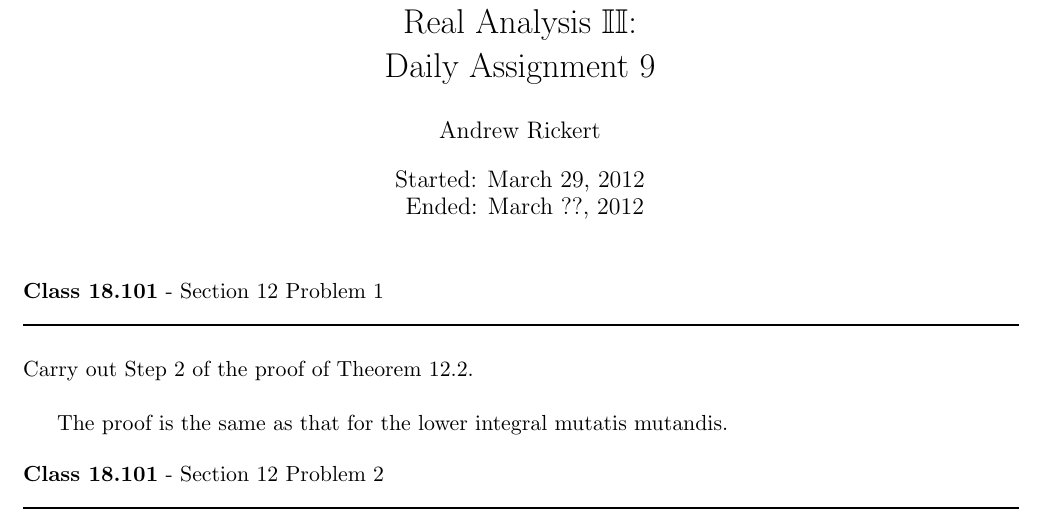
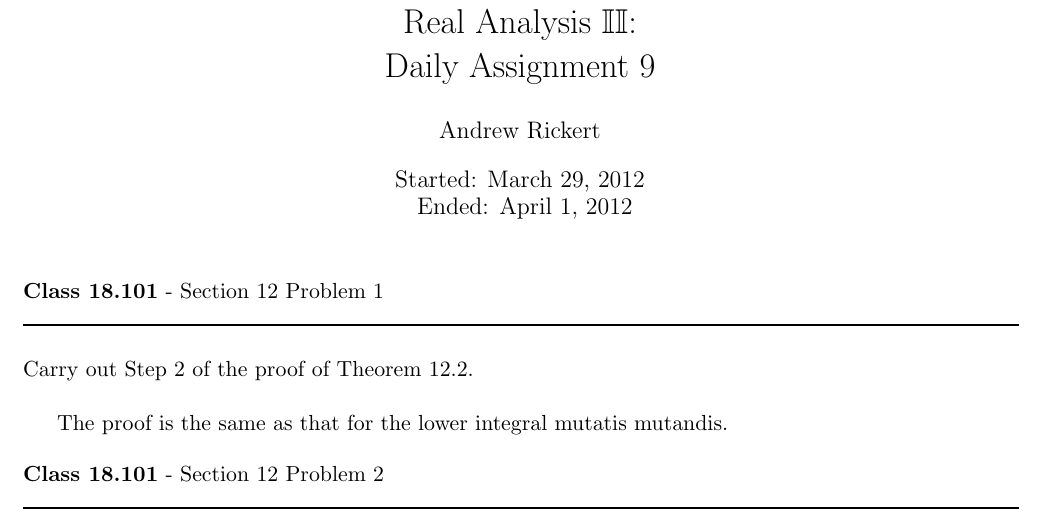
Before and after one commit to documentHouse/Real-Analysis-II-Daily-Assignments, a LaTeX problem sheet (DailyAssignment9/DailyAssignment9.tex): part of page 1 of 5, cut so that both start at the same text. Compiled offline with LaTeX, dvips and Ghostscript.

Commit message:
Updated the finish date on daily assignment 9

```diff
--- a/DailyAssignment9/DailyAssignment9.tex
+++ b/DailyAssignment9/DailyAssignment9.tex
@@ -26,7 +26,7 @@
 
 \title{Real Analysis $\mathbb{II}$: \\ Daily Assignment 9}
 \author{Andrew Rickert}
-\date{Started: March 29, 2012 \\ \hspace{1pt} Ended: March ??,  2012}                                           % Activate to display a given date or no date
+\date{Started: March 29, 2012 \\ \hspace{1pt} Ended: April 1,  2012}                                           % Activate to display a given date or no date
 
 \begin{document}
 \maketitle
```
